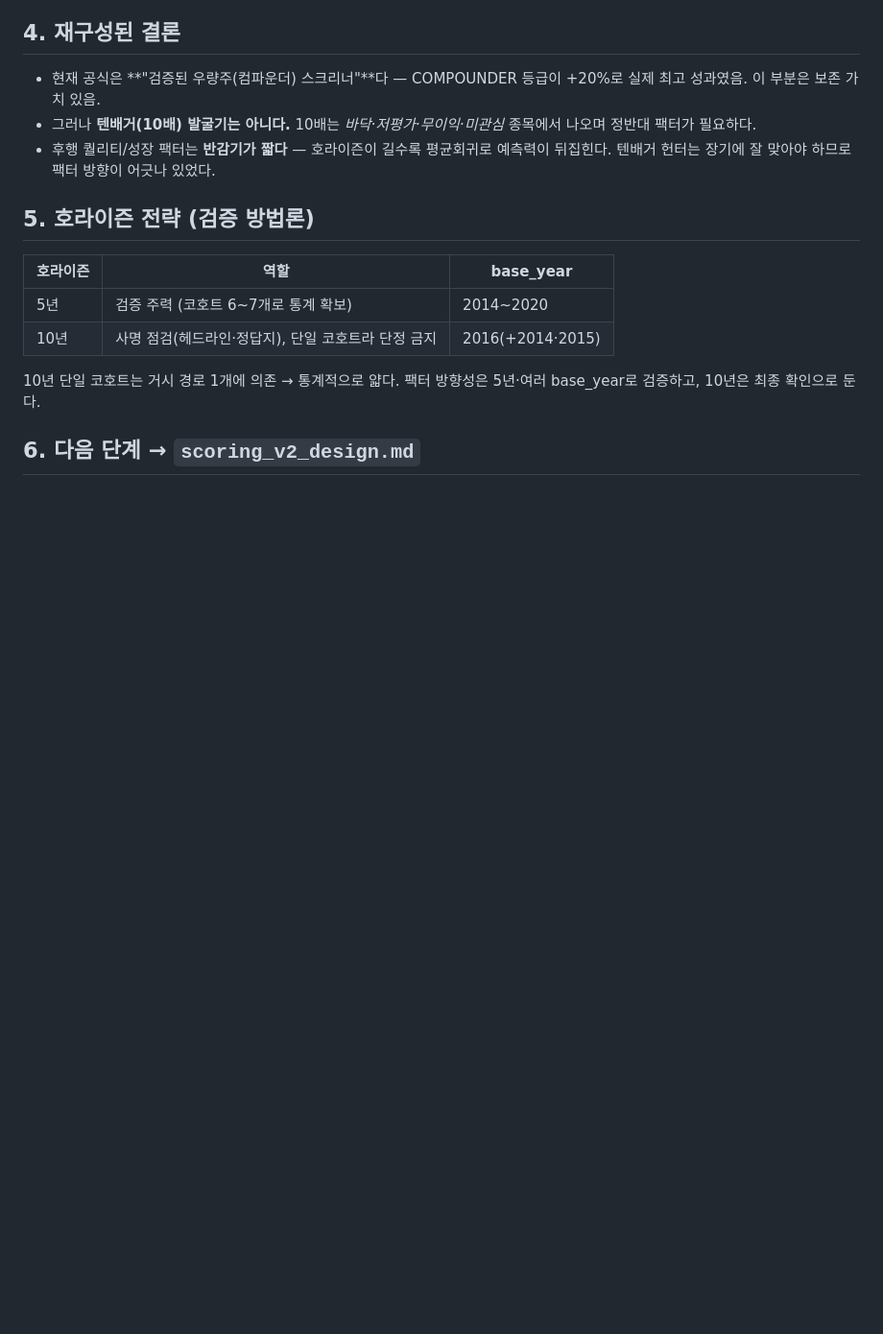
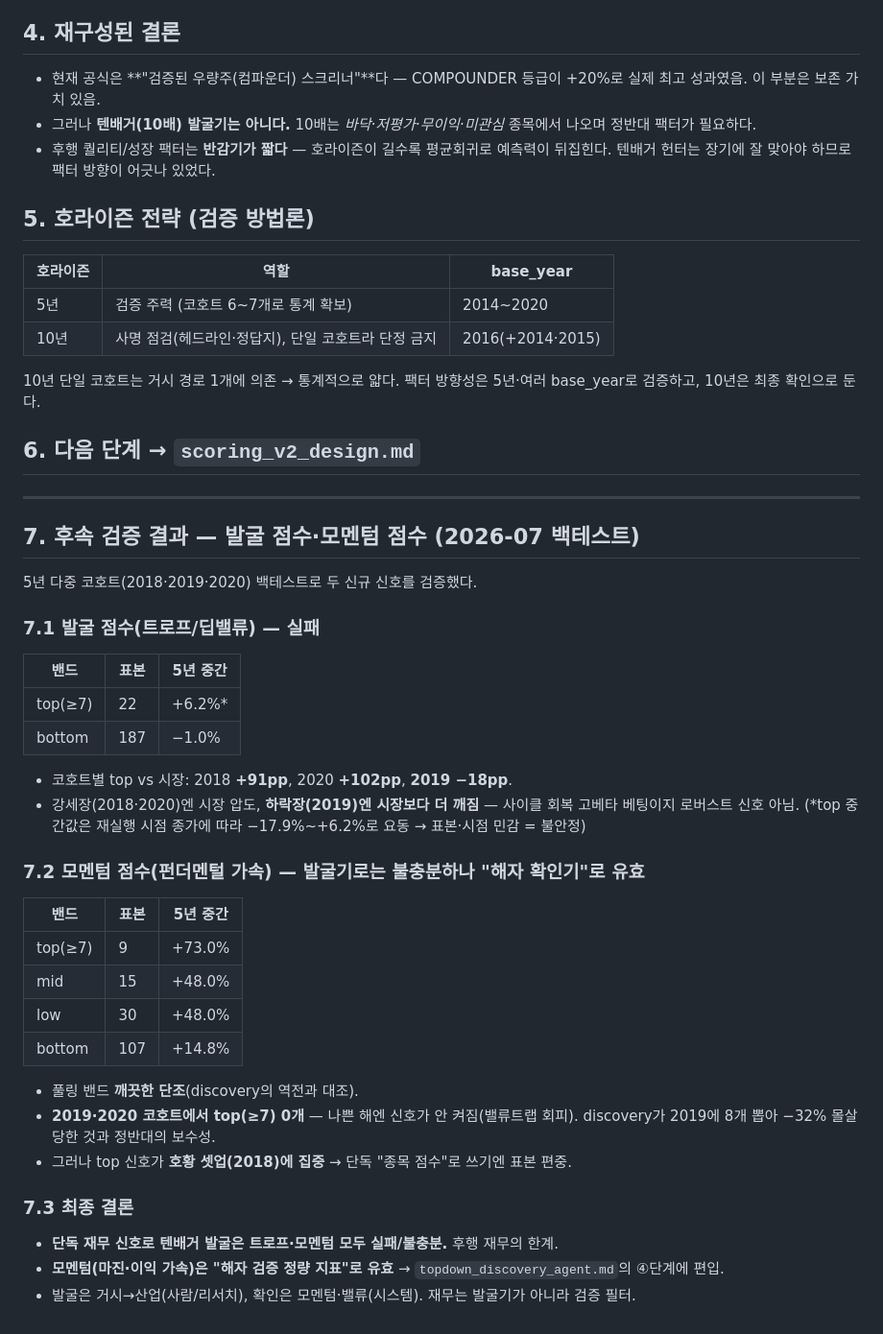
Before and after one commit to yoonchangpark/tenbagger, a Markdown page: agent_prompts/scoring_postmortem.md, the part around the change. Shown at 96% size. GitHub-like rendering; blank space fills up the shorter version.

Commit message:
docs: 포스트모템 — 발굴·모멘텀 점수 후속 검증 결과 기록
5년 다중코호트 백테스트 결론: 트로프(발굴) 실패(2019 하락장 -18pp), 모멘텀은
발굴기로는 불충분하나(호황 편중) '해자 확인 정량지표'로 유효(밴드 단조·2019
밸류트랩 회피). 재무=발굴기 아님, 검증 필터로 정착.

Co-Authored-By: Claude <noreply@anthropic.com>

```diff
--- a/agent_prompts/scoring_postmortem.md
+++ b/agent_prompts/scoring_postmortem.md
@@ -69,3 +69,35 @@ TENBAGGER는 총점 7.5 + **과거 성장 8.0+**를 추가 요구(config.py:64)
 10년 단일 코호트는 거시 경로 1개에 의존 → 통계적으로 얇다. 팩터 방향성은 5년·여러 base_year로 검증하고, 10년은 최종 확인으로 둔다.
 
 ## 6. 다음 단계 → `scoring_v2_design.md`
+
+---
+
+## 7. 후속 검증 결과 — 발굴 점수·모멘텀 점수 (2026-07 백테스트)
+
+5년 다중 코호트(2018·2019·2020) 백테스트로 두 신규 신호를 검증했다.
+
+### 7.1 발굴 점수(트로프/딥밸류) — 실패
+| 밴드 | 표본 | 5년 중간 |
+|------|------|---------|
+| top(≥7) | 22 | +6.2%* |
+| bottom | 187 | −1.0% |
+
+- 코호트별 top vs 시장: 2018 **+91pp**, 2020 **+102pp**, **2019 −18pp**.
+- 강세장(2018·2020)엔 시장 압도, **하락장(2019)엔 시장보다 더 깨짐** — 사이클 회복 고베타 베팅이지 로버스트 신호 아님. (*top 중간값은 재실행 시점 종가에 따라 −17.9%~+6.2%로 요동 → 표본·시점 민감 = 불안정)
+
+### 7.2 모멘텀 점수(펀더멘털 가속) — 발굴기로는 불충분하나 "해자 확인기"로 유효
+| 밴드 | 표본 | 5년 중간 |
+|------|------|---------|
+| top(≥7) | 9 | +73.0% |
+| mid | 15 | +48.0% |
+| low | 30 | +48.0% |
+| bottom | 107 | +14.8% |
+
+- 풀링 밴드 **깨끗한 단조**(discovery의 역전과 대조).
+- **2019·2020 코호트에서 top(≥7) 0개** — 나쁜 해엔 신호가 안 켜짐(밸류트랩 회피). discovery가 2019에 8개 뽑아 −32% 몰살당한 것과 정반대의 보수성.
+- 그러나 top 신호가 **호황 셋업(2018)에 집중** → 단독 "종목 점수"로 쓰기엔 표본 편중.
+
+### 7.3 최종 결론
+- **단독 재무 신호로 텐배거 발굴은 트로프·모멘텀 모두 실패/불충분.** 후행 재무의 한계.
+- **모멘텀(마진·이익 가속)은 "해자 검증 정량 지표"로 유효** → `topdown_discovery_agent.md`의 ④단계에 편입.
+- 발굴은 거시→산업(사람/리서치), 확인은 모멘텀·밸류(시스템). 재무는 발굴기가 아니라 검증 필터.
```
